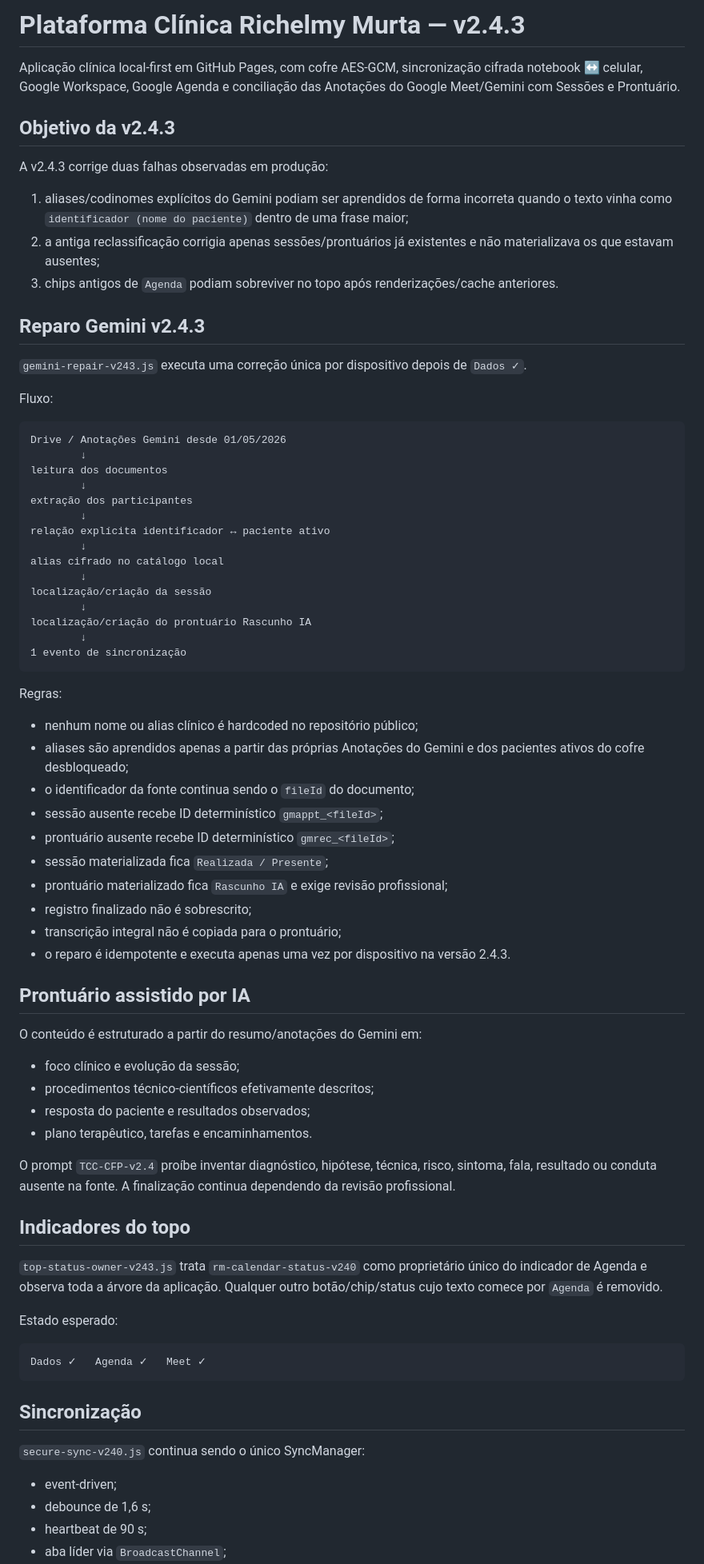
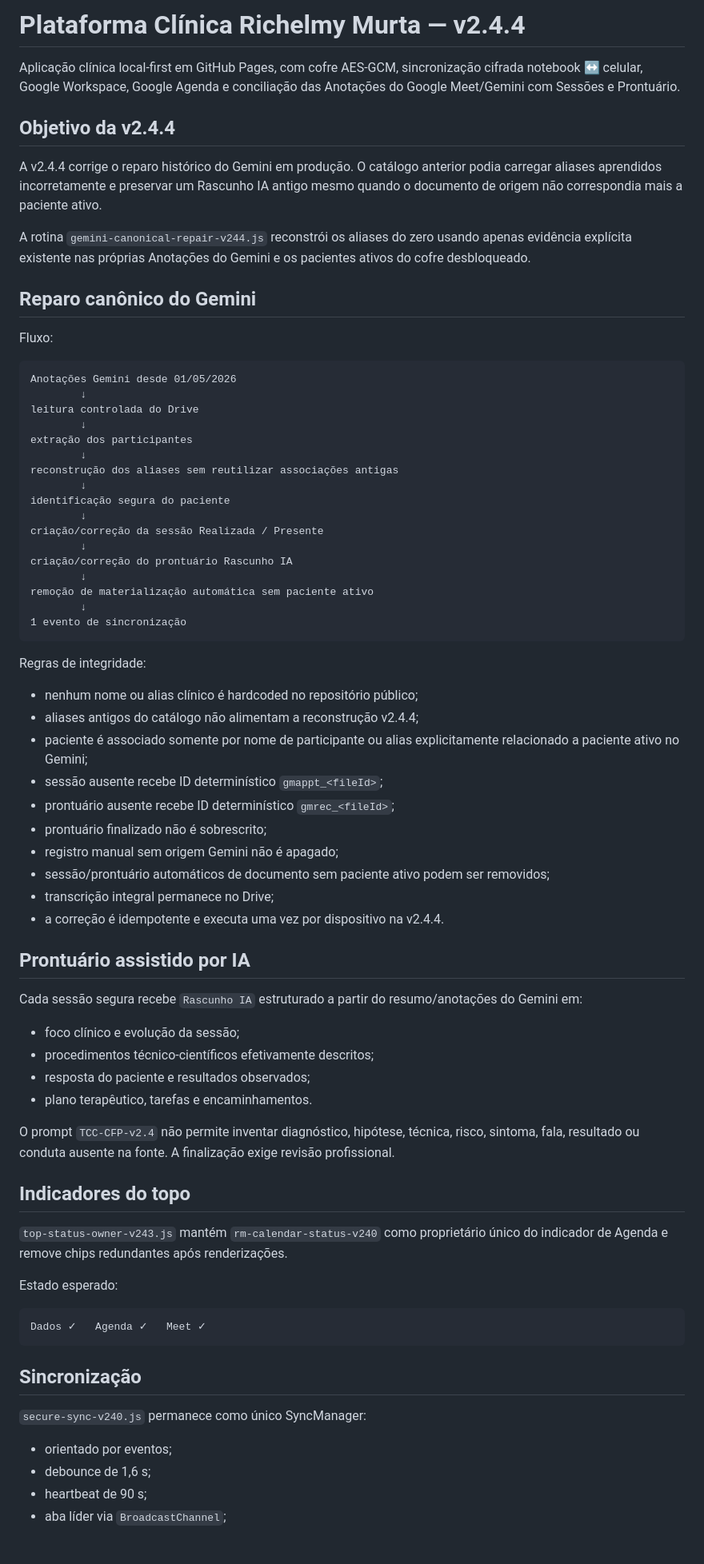
Before and after one commit to ricmurtapsicologia/plataforma.terapeutica, a Markdown page: README.md, the part around one of its changes. Shown at 80% size. Drawn GitHub-style; blank space fills up the shorter version.

Commit message:
v2.4.4: documentar reparo canônico Gemini

````diff
--- a/README.md
+++ b/README.md
@@ -1,66 +1,64 @@
-# Plataforma Clínica Richelmy Murta — v2.4.3
+# Plataforma Clínica Richelmy Murta — v2.4.4
 
 Aplicação clínica local-first em GitHub Pages, com cofre AES-GCM, sincronização cifrada notebook ↔ celular, Google Workspace, Google Agenda e conciliação das Anotações do Google Meet/Gemini com Sessões e Prontuário.
 
-## Objetivo da v2.4.3
+## Objetivo da v2.4.4
 
-A v2.4.3 corrige duas falhas observadas em produção:
+A v2.4.4 corrige o reparo histórico do Gemini em produção. O catálogo anterior podia carregar aliases aprendidos incorretamente e preservar um Rascunho IA antigo mesmo quando o documento de origem não correspondia mais a paciente ativo.
 
-1. aliases/codinomes explícitos do Gemini podiam ser aprendidos de forma incorreta quando o texto vinha como `identificador (nome do paciente)` dentro de uma frase maior;
-2. a antiga reclassificação corrigia apenas sessões/prontuários já existentes e não materializava os que estavam ausentes;
-3. chips antigos de `Agenda` podiam sobreviver no topo após renderizações/cache anteriores.
+A rotina `gemini-canonical-repair-v244.js` reconstrói os aliases do zero usando apenas evidência explícita existente nas próprias Anotações do Gemini e os pacientes ativos do cofre desbloqueado.
 
-## Reparo Gemini v2.4.3
-
-`gemini-repair-v243.js` executa uma correção única por dispositivo depois de `Dados ✓`.
+## Reparo canônico do Gemini
 
 Fluxo:
 
 ```text
-Drive / Anotações Gemini desde 01/05/2026
+Anotações Gemini desde 01/05/2026
         ↓
-leitura dos documentos
+leitura controlada do Drive
         ↓
 extração dos participantes
         ↓
-relação explícita identificador ↔ paciente ativo
+reconstrução dos aliases sem reutilizar associações antigas
         ↓
-alias cifrado no catálogo local
+identificação segura do paciente
         ↓
-localização/criação da sessão
+criação/correção da sessão Realizada / Presente
         ↓
-localização/criação do prontuário Rascunho IA
+criação/correção do prontuário Rascunho IA
+        ↓
+remoção de materialização automática sem paciente ativo
         ↓
 1 evento de sincronização
 ```
 
-Regras:
+Regras de integridade:
 
 - nenhum nome ou alias clínico é hardcoded no repositório público;
-- aliases são aprendidos apenas a partir das próprias Anotações do Gemini e dos pacientes ativos do cofre desbloqueado;
-- o identificador da fonte continua sendo o `fileId` do documento;
+- aliases antigos do catálogo não alimentam a reconstrução v2.4.4;
+- paciente é associado somente por nome de participante ou alias explicitamente relacionado a paciente ativo no Gemini;
 - sessão ausente recebe ID determinístico `gmappt_<fileId>`;
 - prontuário ausente recebe ID determinístico `gmrec_<fileId>`;
-- sessão materializada fica `Realizada / Presente`;
-- prontuário materializado fica `Rascunho IA` e exige revisão profissional;
-- registro finalizado não é sobrescrito;
-- transcrição integral não é copiada para o prontuário;
-- o reparo é idempotente e executa apenas uma vez por dispositivo na versão 2.4.3.
+- prontuário finalizado não é sobrescrito;
+- registro manual sem origem Gemini não é apagado;
+- sessão/prontuário automáticos de documento sem paciente ativo podem ser removidos;
+- transcrição integral permanece no Drive;
+- a correção é idempotente e executa uma vez por dispositivo na v2.4.4.
 
 ## Prontuário assistido por IA
 
-O conteúdo é estruturado a partir do resumo/anotações do Gemini em:
+Cada sessão segura recebe `Rascunho IA` estruturado a partir do resumo/anotações do Gemini em:
 
 - foco clínico e evolução da sessão;
 - procedimentos técnico-científicos efetivamente descritos;
 - resposta do paciente e resultados observados;
 - plano terapêutico, tarefas e encaminhamentos.
 
-O prompt `TCC-CFP-v2.4` proíbe inventar diagnóstico, hipótese, técnica, risco, sintoma, fala, resultado ou conduta ausente na fonte. A finalização continua dependendo da revisão profissional.
+O prompt `TCC-CFP-v2.4` não permite inventar diagnóstico, hipótese, técnica, risco, sintoma, fala, resultado ou conduta ausente na fonte. A finalização exige revisão profissional.
 
 ## Indicadores do topo
 
-`top-status-owner-v243.js` trata `rm-calendar-status-v240` como proprietário único do indicador de Agenda e observa toda a árvore da aplicação. Qualquer outro botão/chip/status cujo texto comece por `Agenda` é removido.
+`top-status-owner-v243.js` mantém `rm-calendar-status-v240` como proprietário único do indicador de Agenda e remove chips redundantes após renderizações.
 
 Estado esperado:
 
@@ -70,9 +68,9 @@ Dados ✓   Agenda ✓   Meet ✓
 
 ## Sincronização
 
-`secure-sync-v240.js` continua sendo o único SyncManager:
+`secure-sync-v240.js` permanece como único SyncManager:
 
-- event-driven;
+- orientado por eventos;
 - debounce de 1,6 s;
 - heartbeat de 90 s;
 - aba líder via `BroadcastChannel`;
````
Also changed, not shown: other parts of README.md (+10 -9 lines).
